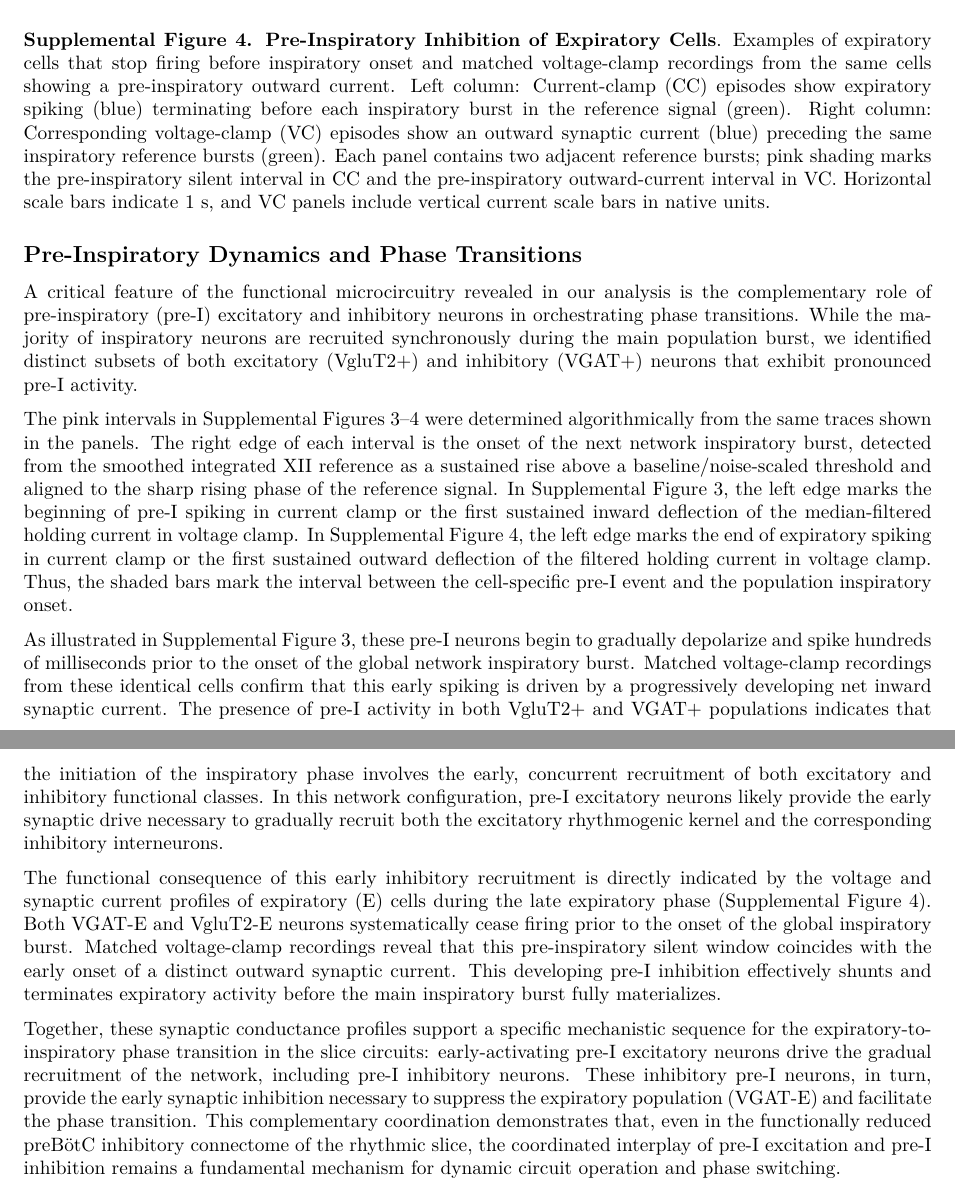
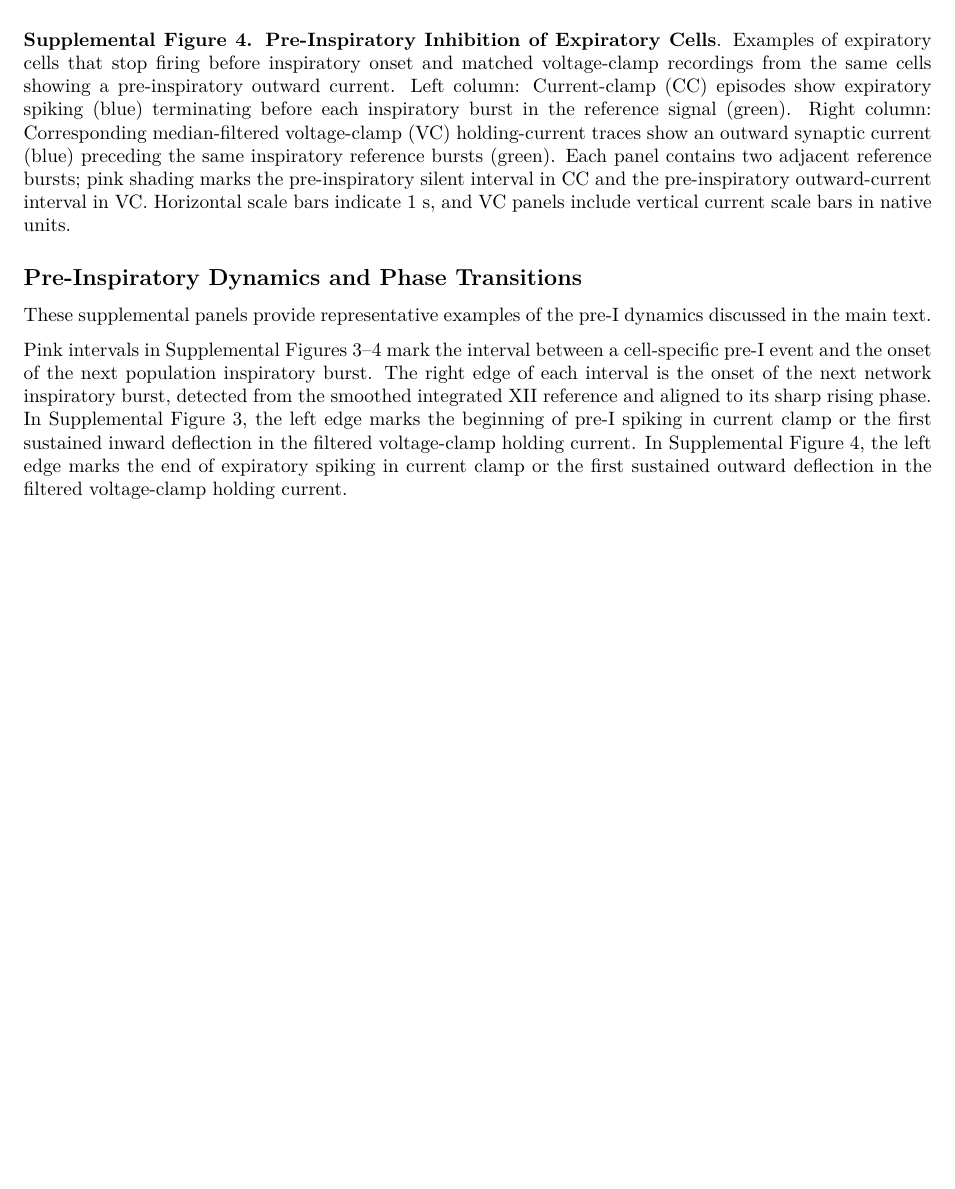
Before and after one commit to ymolkov/synaptic-inputs-slices, a LaTeX paper (paper/Synaptic_Architecture_PreBotC.tex, which reads paper/Synaptic_Architecture_PreBotC-supp.tex): two parts of pages 29 and 30 of 30 before the commit and part of page 30 of 30 after it, the two joined at a grey line, cut so that both start at the same text, the shorter picture padded with empty space. Compiled offline with pdfLaTeX.

Commit message:
Refine manuscript terminology and pre-I supplement text

```diff
--- a/paper/Synaptic_Architecture_PreBotC-supp.tex
+++ b/paper/Synaptic_Architecture_PreBotC-supp.tex
@@ -34,16 +34,10 @@ The analysis of these I-V plots reveals high consistency between current-clamp (
 \includegraphics[width=\textwidth]{figures/supp_figure5_pre_i_inhibition.pdf}
 
 \refstepcounter{suppfigure}\label{fig:supp4}
-\noindent\textbf{Supplemental Figure \thesuppfigure. Pre-Inspiratory Inhibition of Expiratory Cells}. Examples of expiratory cells that stop firing before inspiratory onset and matched voltage-clamp recordings from the same cells showing a pre-inspiratory outward current. Left column: Current-clamp (CC) episodes show expiratory spiking (blue) terminating before each inspiratory burst in the reference signal (green). Right column: Corresponding voltage-clamp (VC) episodes show an outward synaptic current (blue) preceding the same inspiratory reference bursts (green). Each panel contains two adjacent reference bursts; pink shading marks the pre-inspiratory silent interval in CC and the pre-inspiratory outward-current interval in VC. Horizontal scale bars indicate 1 s, and VC panels include vertical current scale bars in native units.
+\noindent\textbf{Supplemental Figure \thesuppfigure. Pre-Inspiratory Inhibition of Expiratory Cells}. Examples of expiratory cells that stop firing before inspiratory onset and matched voltage-clamp recordings from the same cells showing a pre-inspiratory outward current. Left column: Current-clamp (CC) episodes show expiratory spiking (blue) terminating before each inspiratory burst in the reference signal (green). Right column: Corresponding median-filtered voltage-clamp (VC) holding-current traces show an outward synaptic current (blue) preceding the same inspiratory reference bursts (green). Each panel contains two adjacent reference bursts; pink shading marks the pre-inspiratory silent interval in CC and the pre-inspiratory outward-current interval in VC. Horizontal scale bars indicate 1 s, and VC panels include vertical current scale bars in native units.
 
 \subsection{Pre-Inspiratory Dynamics and Phase Transitions}
 
-A critical feature of the functional microcircuitry revealed in our analysis is the complementary role of pre-inspiratory (pre-I) excitatory and inhibitory neurons in orchestrating phase transitions. While the majority of inspiratory neurons are recruited synchronously during the main population burst, we identified distinct subsets of both excitatory (VgluT2+) and inhibitory (VGAT+) neurons that exhibit pronounced pre-I activity.
+These supplemental panels provide representative examples of the pre-I dynamics discussed in the main text.
 
-The pink intervals in \suppfigrange{fig:supp3}{fig:supp4} were determined algorithmically from the same traces shown in the panels. The right edge of each interval is the onset of the next network inspiratory burst, detected from the smoothed integrated XII reference as a sustained rise above a baseline/noise-scaled threshold and aligned to the sharp rising phase of the reference signal. In \suppfigref{fig:supp3}, the left edge marks the beginning of pre-I spiking in current clamp or the first sustained inward deflection of the median-filtered holding current in voltage clamp. In \suppfigref{fig:supp4}, the left edge marks the end of expiratory spiking in current clamp or the first sustained outward deflection of the filtered holding current in voltage clamp. Thus, the shaded bars mark the interval between the cell-specific pre-I event and the population inspiratory onset.
-
-As illustrated in \suppfigref{fig:supp3}, these pre-I neurons begin to gradually depolarize and spike hundreds of milliseconds prior to the onset of the global network inspiratory burst. Matched voltage-clamp recordings from these identical cells confirm that this early spiking is driven by a progressively developing net inward synaptic current. The presence of pre-I activity in both VgluT2+ and VGAT+ populations indicates that the initiation of the inspiratory phase involves the early, concurrent recruitment of both excitatory and inhibitory functional classes. In this network configuration, pre-I excitatory neurons likely provide the early synaptic drive necessary to gradually recruit both the excitatory rhythmogenic kernel and the corresponding inhibitory interneurons.
-
-The functional consequence of this early inhibitory recruitment is directly indicated by the voltage and synaptic current profiles of expiratory (E) cells during the late expiratory phase (\suppfigref{fig:supp4}). Both VGAT-E and VgluT2-E neurons systematically cease firing prior to the onset of the global inspiratory burst. Matched voltage-clamp recordings reveal that this pre-inspiratory silent window coincides with the early onset of a distinct outward synaptic current. This developing pre-I inhibition effectively shunts and terminates expiratory activity before the main inspiratory burst fully materializes.
-
-Together, these synaptic conductance profiles support a specific mechanistic sequence for the expiratory-to-inspiratory phase transition in the slice circuits: early-activating pre-I excitatory neurons drive the gradual recruitment of the network, including pre-I inhibitory neurons. These inhibitory pre-I neurons, in turn, provide the early synaptic inhibition necessary to suppress the expiratory population (VGAT-E) and facilitate the phase transition. This complementary coordination demonstrates that, even in the functionally reduced preBötC inhibitory connectome of the rhythmic slice, the coordinated interplay of pre-I excitation and pre-I inhibition remains a fundamental mechanism for dynamic circuit operation and phase switching.
+Pink intervals in \suppfigrange{fig:supp3}{fig:supp4} mark the interval between a cell-specific pre-I event and the onset of the next population inspiratory burst. The right edge of each interval is the onset of the next network inspiratory burst, detected from the smoothed integrated XII reference and aligned to its sharp rising phase. In \suppfigref{fig:supp3}, the left edge marks the beginning of pre-I spiking in current clamp or the first sustained inward deflection in the filtered voltage-clamp holding current. In \suppfigref{fig:supp4}, the left edge marks the end of expiratory spiking in current clamp or the first sustained outward deflection in the filtered voltage-clamp holding current.
```
Also changed, not shown: paper/Synaptic_Architecture_PreBotC.tex (+6 -6 lines), paper/Synaptic_Architecture_PreBotC-supp.tex (2 more changed lines).
